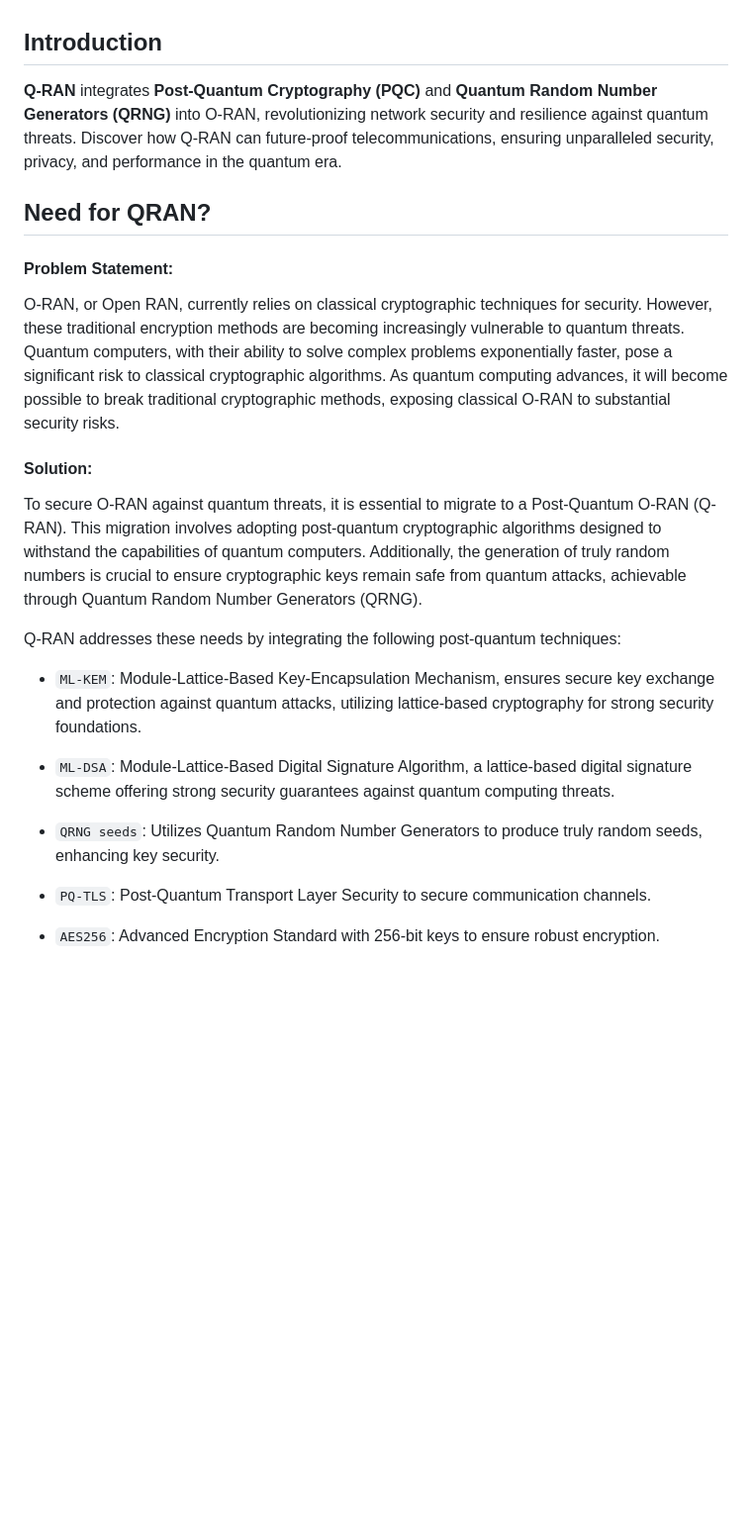
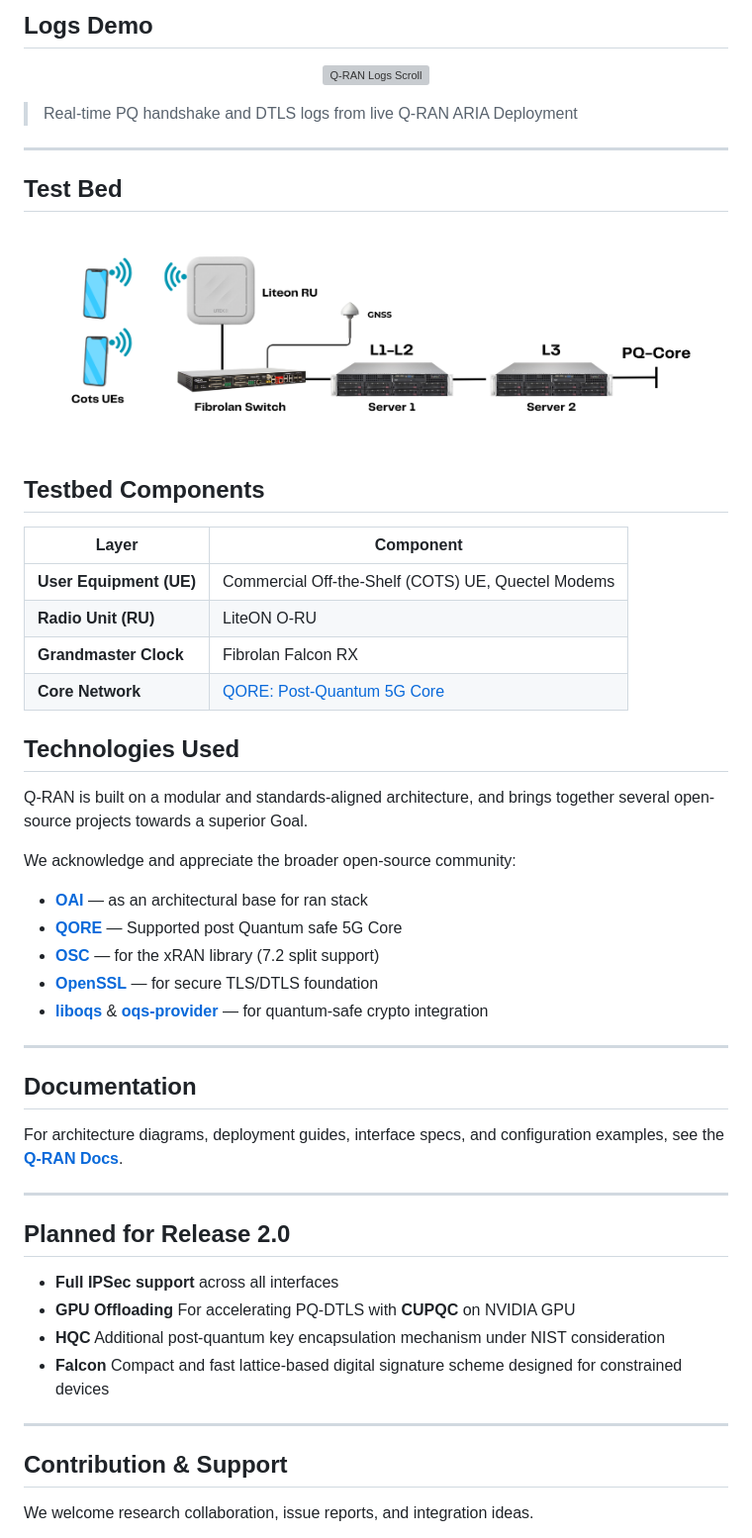
Before and after one commit to coranlabs/Q-RAN, a Markdown page: README.md, the part around the change printed below. Shown: that part at 99% size. Rendered like a GitHub page; blank space fills up the shorter version; grey boxes are pictures that could not be loaded.

```diff
--- a/README.md
+++ b/README.md
@@ -27,31 +60,55 @@
 
 
+## Logs Demo
+
+<p align="center">
+  <img src="assets/logs_demo.gif" alt="Q-RAN Logs Scroll" width="95%"/>
+</p>
+
+> Real-time PQ handshake and DTLS logs from live Q-RAN ARIA Deployment
+
+---
+## Test Bed
+![Q-RAN Architecture](./docs/test_bed.png)
+
+## Testbed Components
+
+| **Layer**         | **Component**            |
+|-------------------|--------------------------|
+| **User Equipment (UE)** | Commercial Off-the-Shelf (COTS) UE, Quectel Modems |
+| **Radio Unit (RU)** | LiteON O-RU              |
+| **Grandmaster Clock** | Fibrolan Falcon RX |
+| **Core Network**  | [QORE: Post-Quantum 5G Core](https://github.com/CoranLabs/QORE) |
+
+## Technologies Used
+
+Q-RAN is built on a modular and standards-aligned architecture, and brings together several open-source projects towards a superior Goal.
+
+We acknowledge and appreciate the broader open-source community:
+
+- **[OAI](https://openairinterface.org/)** — as an architectural base for ran stack
+- **[QORE](https://github.com/CoranLabs/QORE/)** — Supported post Quantum safe 5G Core
+- **[OSC](https://github.com/o-ran-sc)** — for the xRAN library (7.2 split support)
+- **[OpenSSL](https://www.openssl.org/)** — for secure TLS/DTLS foundation
+- **[liboqs](https://github.com/open-quantum-safe/liboqs)** & **[oqs-provider](https://github.com/open-quantum-safe/oqs-provider)** — for quantum-safe crypto integration
 
 
-## Introduction
+---
+## Documentation
 
-**Q-RAN** integrates **Post-Quantum Cryptography (PQC)** and **Quantum Random Number Generators (QRNG)** into O-RAN, revolutionizing network security and resilience against quantum threats. Discover how Q-RAN can future-proof telecommunications, ensuring unparalleled security, privacy, and performance in the quantum era.
+For architecture diagrams, deployment guides, interface specs, and configuration examples, see the [**Q-RAN Docs**](docs/README.md).
 
+---
 
+## Planned for Release 2.0
 
-## Need for QRAN?
+- **Full IPSec support** across all interfaces
+- **GPU Offloading** For accelerating PQ-DTLS  with **CUPQC** on NVIDIA GPU
+- **HQC** Additional post-quantum key encapsulation mechanism under NIST consideration
+- **Falcon**  Compact and fast lattice-based digital signature scheme designed for constrained devices
 
-#### Problem Statement:
+---
+## Contribution & Support
 
-O-RAN, or Open RAN, currently relies on classical cryptographic techniques for security. However, these traditional encryption methods are becoming increasingly vulnerable to quantum threats. Quantum computers, with their ability to solve complex problems exponentially faster, pose a significant risk to classical cryptographic algorithms. As quantum computing advances, it will become possible to break traditional cryptographic methods, exposing classical O-RAN to substantial security risks.
+We welcome research collaboration, issue reports, and integration ideas.
 
-#### Solution:
-
-To secure O-RAN against quantum threats, it is essential to migrate to a Post-Quantum O-RAN (Q-RAN). This migration involves adopting post-quantum cryptographic algorithms designed to withstand the capabilities of quantum computers. Additionally, the generation of truly random numbers is crucial to ensure cryptographic keys remain safe from quantum attacks, achievable through Quantum Random Number Generators (QRNG).
-
-Q-RAN addresses these needs by integrating the following post-quantum techniques:
-* `ML-KEM`: Module-Lattice-Based Key-Encapsulation Mechanism, ensures secure key exchange and protection against quantum attacks, utilizing lattice-based cryptography for strong security foundations.
-
-* `ML-DSA`: Module-Lattice-Based Digital Signature Algorithm, a lattice-based digital signature scheme offering strong security guarantees against quantum computing threats.
-
-* `QRNG seeds`: Utilizes Quantum Random Number Generators to produce truly random seeds, enhancing key security.
-
-* `PQ-TLS`: Post-Quantum Transport Layer Security to secure communication channels.
-
-* `AES256`: Advanced Encryption Standard with 256-bit keys to ensure robust encryption.
-
```
Also changed, not shown: other parts of README.md (+58 -36 lines).
